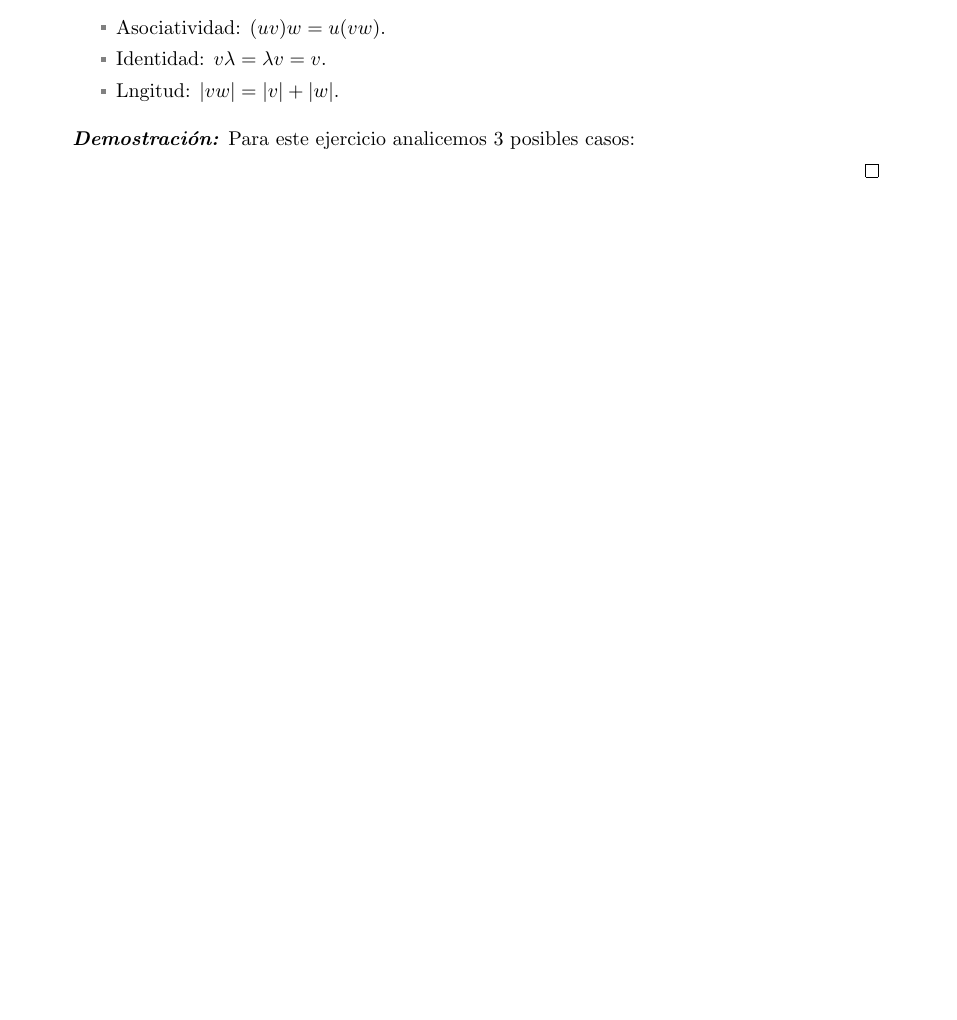
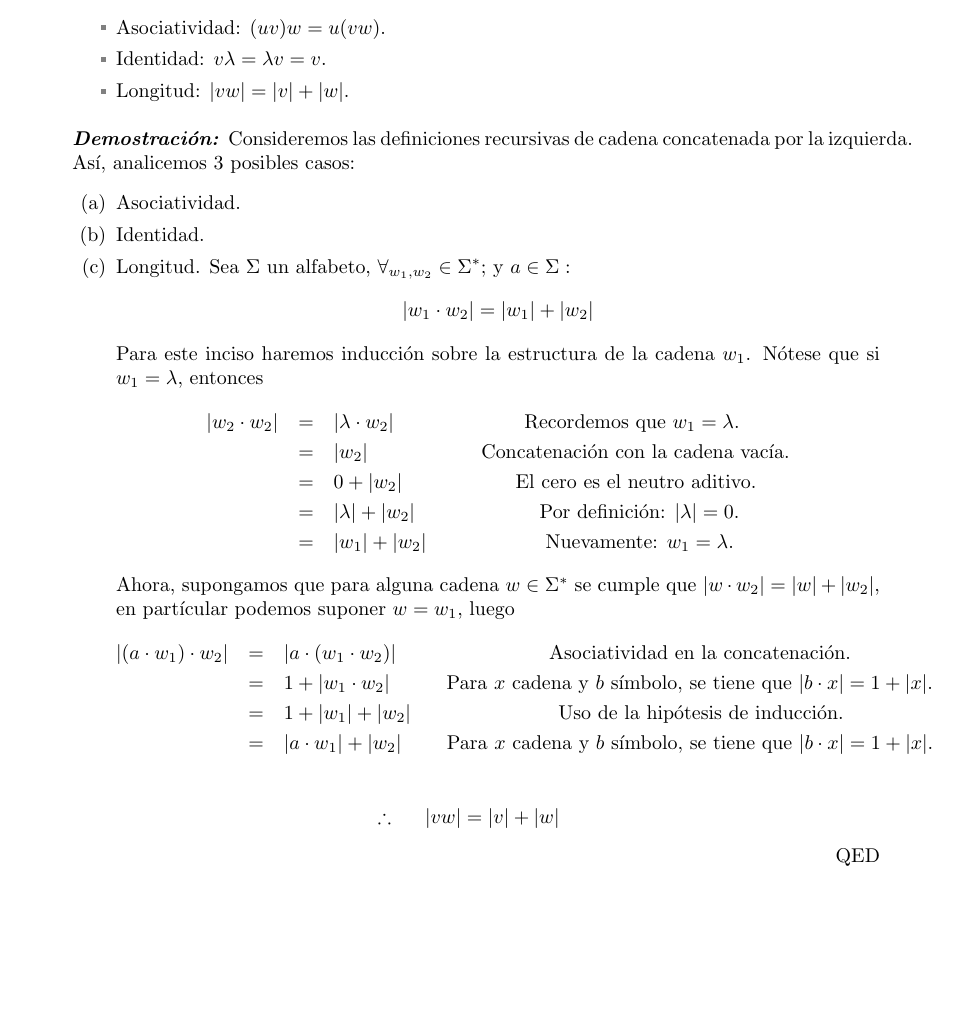
Before and after one commit to Aguilera450/Automata_and_Formal_Languages., a LaTeX document (Boletín01/Boletin01.tex): part of page 2 of 2, cut so that both start at the same text, the shorter picture padded with empty space. Compiled offline with pdfLaTeX.

Commit message:
Ejercicio 2: Asociatividad, demostración por la Dra. Lourdes del Carmen Gonzálz Huesca.

```diff
--- a/Boletín01/Boletin01.tex
+++ b/Boletín01/Boletin01.tex
@@ -128,10 +128,48 @@
     %%\renewcommand{\labelitemi}{}
   \item Asociatividad: $(uv)w = u(vw)$.
   \item Identidad: $v\lambda = \lambda v = v$.
-  \item Lngitud: $|vw| = |v| + |w|$.
+  \item Longitud: $|vw| = |v| + |w|$.
   \end{itemize}
-  \begin{proof} Para este ejercicio analicemos 3 posibles casos:
-
+  \renewcommand\qedsymbol{QED}
+  \begin{proof} Consideremos las definiciones recursivas de cadena
+    concatenada por la izquierda. Así, analicemos 3 posibles casos:
+    \begin{enumerate}
+    \item Asociatividad.
+    \item Identidad.
+    \item Longitud.
+      Sea $\Sigma$ un alfabeto, $\forall_{w_1, w_2} \in \Sigma^{*};$ y $a \in \Sigma:$
+      \[
+      |w_1 \cdot w_2| = |w_1| + |w_2|
+      \]
+      Para este inciso haremos inducción sobre la estructura de la
+      cadena $w_1$. Nótese que si $w_{1} = \lambda$, entonces
+      \begin{eqnarray*}
+        |w_{2} \cdot w_{2}| &=& |\lambda \cdot w_{2}|
+        \hspace*{2.3cm} \text{Recordemos que }  w_{1} = \lambda.\\
+        &=& |w_{2}|
+        \hspace*{2cm} \text{Concatenación con la cadena vac\'ia.}\\
+        &=& 0 + |w_{2}|
+        \hspace*{2cm} \text{El cero es el neutro aditivo.}\\
+        &=& |\lambda| + |w_{2}|
+        \hspace*{2.2cm} \text{Por definición: } |\lambda| = 0.\\
+        &=& |w_{1}| + |w_{2}|
+        \hspace*{2.1cm} \text{Nuevamente: } w_{1} = \lambda.
+      \end{eqnarray*}
+      Ahora, supongamos que para alguna cadena $w \in \Sigma^{*}$
+      se cumple que $|w \cdot w_{2}| = |w| + |w_{2}|$, en partícular
+      podemos suponer $w = w_{1}$, luego
+      \begin{eqnarray*}
+        |(a \cdot w_{1}) \cdot w_{2}| &=& |a \cdot (w_{1} \cdot w_{2})|
+        \hspace*{2.7cm} \text{Asociatividad en la concatenación.} \\
+        &=& 1 + |w_{1} \cdot w_{2}|
+        \hspace*{1cm} \text{Para $x$ cadena y $b$ símbolo, se tiene que } |b \cdot x| = 1 + |x|. \\
+        &=& 1 + |w_{1}| + |w_{2}|
+        \hspace*{2.6cm} \text{Uso de la hipótesis de inducción.}\\
+        &=& |a \cdot w_{1}| + |w_{2}|
+        \hspace*{0.8cm} \text{Para $x$ cadena y $b$ símbolo, se tiene que } |b \cdot x| = 1 + |x|.\\
+      \end{eqnarray*}
+      \hspace*{4.5cm} $\therefore \hspace*{0.5cm} |vw| = |v| + |w|$
+    \end{enumerate}
   \end{proof}
 \end{enumerate}
 \end{document}
```
Also changed, not shown: Boletín01/Boletin01.pdf, Boletín01/Boletin01.tex (2 more changed lines).
